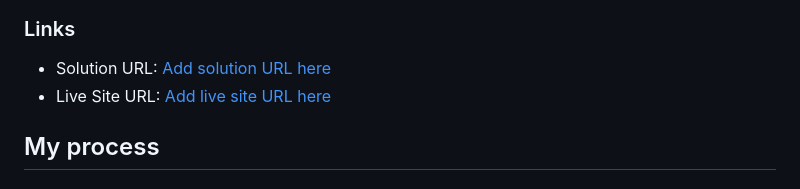
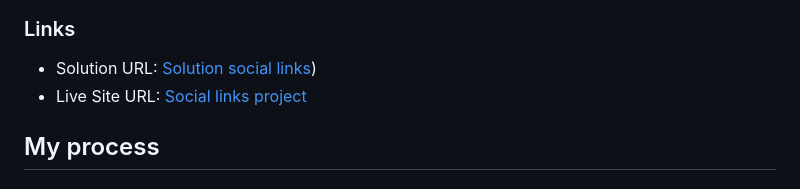
Before and after one commit to vborv/social-links-fmproject, a Markdown page: README.md, the part around the change. GitHub-like rendering.

```diff
--- a/README.md
+++ b/README.md
@@ -34,8 +34,8 @@ Users should be able to:
 
 ### Links
 
-- Solution URL: [Add solution URL here](https://your-solution-url.com)
-- Live Site URL: [Add live site URL here](https://your-live-site-url.com)
+- Solution URL: [Solution social links](https://github.com/vborv/social-links-fmproject/))
+- Live Site URL: [Social links project](https://vborv.github.io/social-links-fmproject/)
 
 ## My process
 
```
